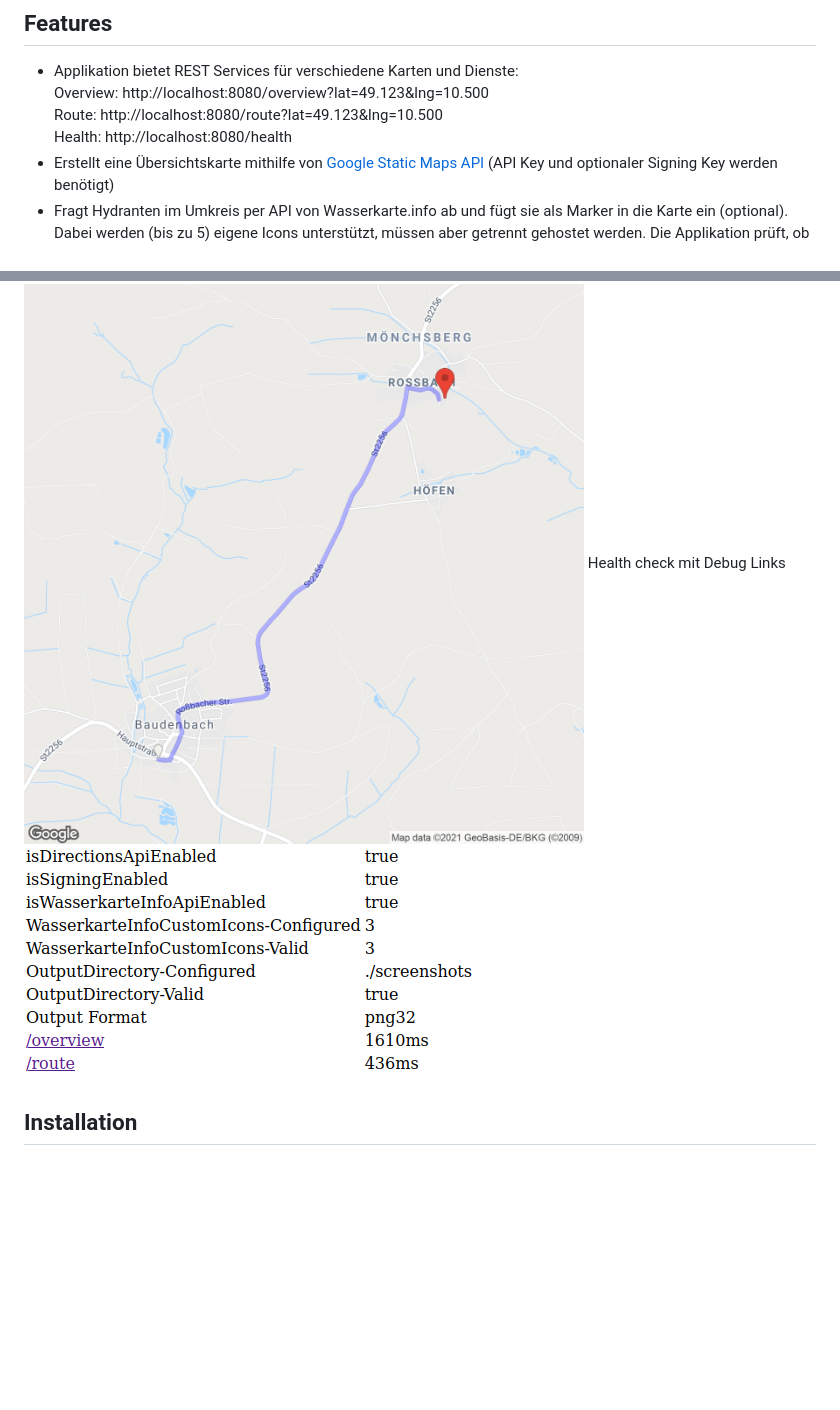
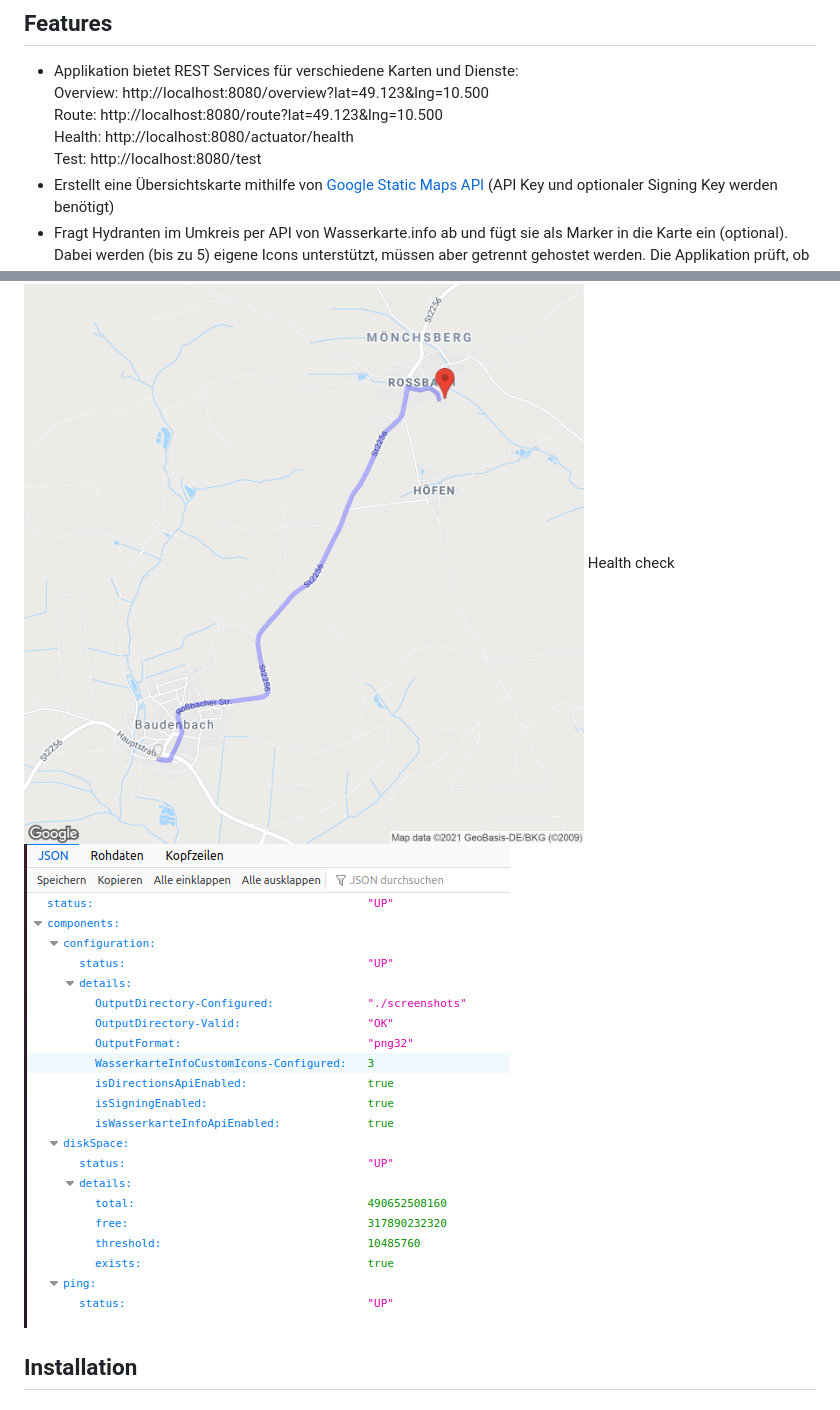
Before and after one commit to odin568/FE2_Kartengenerierung, a Markdown page: README.md, 2 parts joined by grey strips. GitHub-like rendering; pictures changed too: screenshots/readme/health.png; blank space fills up the shorter version.

Commit message:
Harmonize health into /actuator/health Reworked old controller to TestController

```diff
--- a/README.md
+++ b/README.md
@@ -9,7 +9,8 @@ Aus diesem Grund ist hier ein Service entstanden, der im Alarmablauf (Plugin [UR
 * Applikation bietet REST Services für verschiedene Karten und Dienste:
   Overview: http://localhost:8080/overview?lat=49.123&lng=10.500
   Route: http://localhost:8080/route?lat=49.123&lng=10.500
-  Health: http://localhost:8080/health
+  Health: http://localhost:8080/actuator/health
+  Test: http://localhost:8080/test
 * Erstellt eine Übersichtskarte mithilfe von [Google Static Maps API](https://developers.google.com/maps/documentation/maps-static/overview)
   (API Key und optionaler Signing Key werden benötigt)
 * Fragt Hydranten im Umkreis per API von Wasserkarte.info ab und fügt sie als Marker in die Karte ein (optional).
@@ -26,7 +27,7 @@ Ohne custom icons (kann auch gemischt werden)
 ![Alt text](screenshots/readme/overview_noicons.png?raw=true "Generated overview without custom icons")
 Route
 ![Alt text](screenshots/readme/route.png?raw=true "Generated route")
-Health check mit Debug Links
+Health check
 ![Alt text](screenshots/readme/health.png?raw=true "Health check")
 ## Installation
 ### Docker
```
Also changed, not shown: 5 other files.
